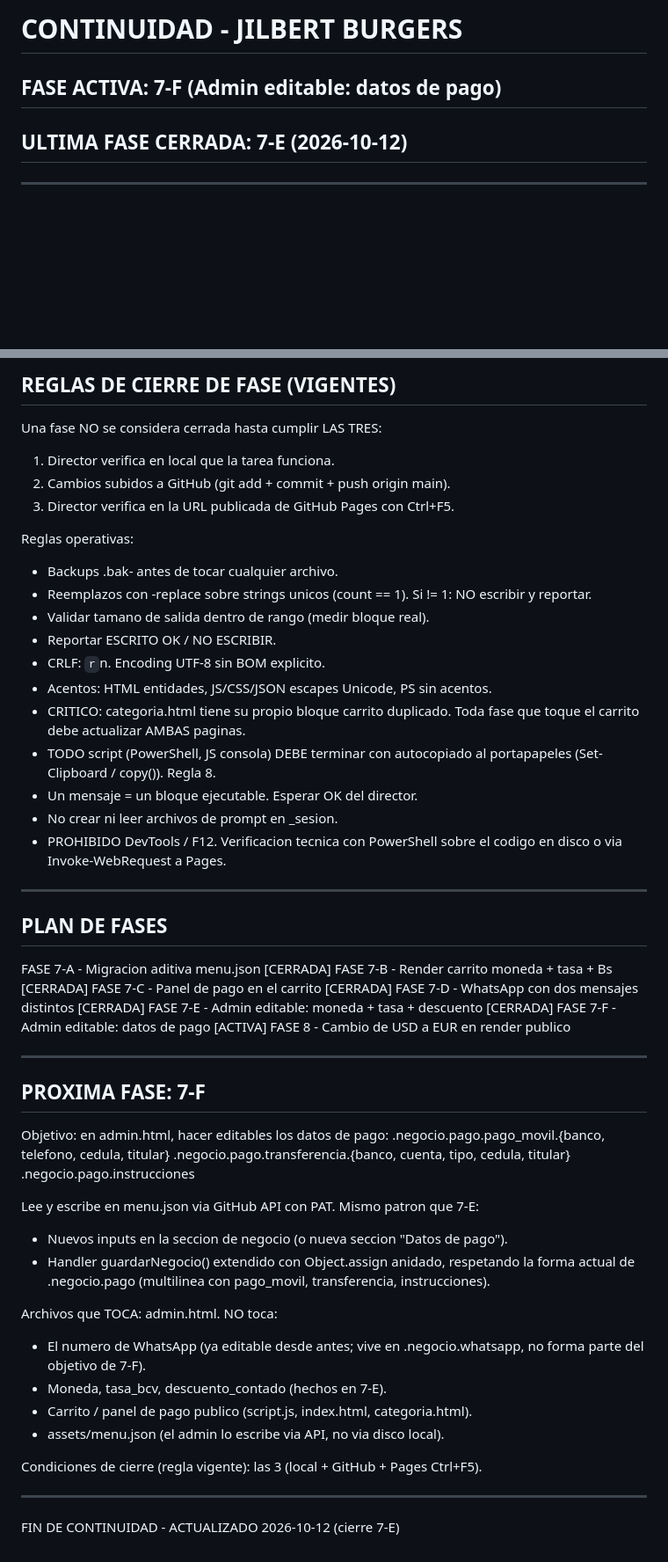
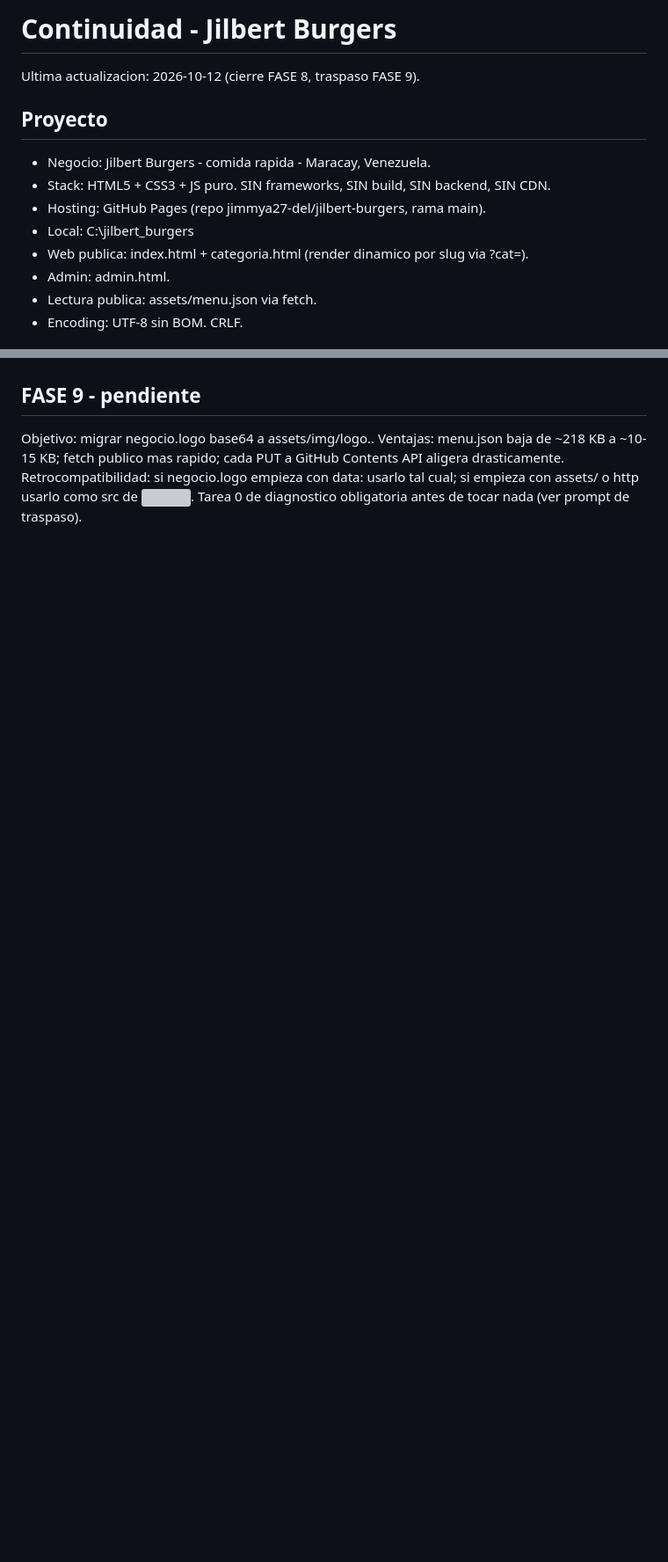
Before and after one commit to jimmya27-del/jilbert-burgers, a Markdown page: continuidad.md, 2 parts joined by grey strips. Shown at 88% size. Drawn GitHub-style; blank space fills up the shorter version; grey boxes are pictures that could not be loaded.

Commit message:
docs: continuidad.md con cierre 8-F y traspaso 9

```diff
--- a/continuidad.md
+++ b/continuidad.md
@@ -1,7 +1,14 @@
-# CONTINUIDAD - JILBERT BURGERS
+# Continuidad - Jilbert Burgers
 
-## FASE ACTIVA: 7-F (Admin editable: datos de pago)
-## ULTIMA FASE CERRADA: 7-E (2026-10-12)
+Ultima actualizacion: 2026-10-12 (cierre FASE 8, traspaso FASE 9).
 
----
+## Proyecto
+- Negocio: Jilbert Burgers - comida rapida - Maracay, Venezuela.
+- Stack: HTML5 + CSS3 + JS puro. SIN frameworks, SIN build, SIN backend, SIN CDN.
+- Hosting: GitHub Pages (repo jimmya27-del/jilbert-burgers, rama main).
+- Local: C:\jilbert_burgers
+- Web publica: index.html + categoria.html (render dinamico por slug via ?cat=).
+- Admin: admin.html.
+- Lectura publica: assets/menu.json via fetch.
+- Encoding: UTF-8 sin BOM. CRLF.
 
@@ -130,64 +76,7 @@ Esa seccion debe indicar, como minimo:
-## REGLAS DE CIERRE DE FASE (VIGENTES)
-
-Una fase NO se considera cerrada hasta cumplir LAS TRES:
-  1. Director verifica en local que la tarea funciona.
-  2. Cambios subidos a GitHub (git add + commit + push origin main).
-  3. Director verifica en la URL publicada de GitHub Pages con Ctrl+F5.
-
-Reglas operativas:
-- Backups .bak-<paso> antes de tocar cualquier archivo.
-- Reemplazos con -replace sobre strings unicos (count == 1).
-  Si != 1: NO escribir y reportar.
-- Validar tamano de salida dentro de rango (medir bloque real).
-- Reportar ESCRITO OK / NO ESCRIBIR.
-- CRLF: `r`n. Encoding UTF-8 sin BOM explicito.
-- Acentos: HTML entidades, JS/CSS/JSON escapes Unicode, PS sin acentos.
-- CRITICO: categoria.html tiene su propio bloque carrito duplicado.
-  Toda fase que toque el carrito debe actualizar AMBAS paginas.
-- TODO script (PowerShell, JS consola) DEBE terminar con autocopiado
-  al portapapeles (Set-Clipboard / copy()). Regla 8.
-- Un mensaje = un bloque ejecutable. Esperar OK del director.
-- No crear ni leer archivos de prompt en _sesion.
-- PROHIBIDO DevTools / F12. Verificacion tecnica con PowerShell
-  sobre el codigo en disco o via Invoke-WebRequest a Pages.
-
----
-
-## PLAN DE FASES
-
-FASE 7-A - Migracion aditiva menu.json               [CERRADA]
-FASE 7-B - Render carrito moneda + tasa + Bs         [CERRADA]
-FASE 7-C - Panel de pago en el carrito               [CERRADA]
-FASE 7-D - WhatsApp con dos mensajes distintos       [CERRADA]
-FASE 7-E - Admin editable: moneda + tasa + descuento [CERRADA]
-FASE 7-F - Admin editable: datos de pago             [ACTIVA]
-FASE 8   - Cambio de USD a EUR en render publico
-
----
-
-## PROXIMA FASE: 7-F
-
-Objetivo: en admin.html, hacer editables los datos de pago:
-  .negocio.pago.pago_movil.{banco, telefono, cedula, titular}
-  .negocio.pago.transferencia.{banco, cuenta, tipo, cedula, titular}
-  .negocio.pago.instrucciones
-
-Lee y escribe en menu.json via GitHub API con PAT. Mismo patron que 7-E:
-  - Nuevos inputs en la seccion de negocio (o nueva seccion "Datos de pago").
-  - Handler guardarNegocio() extendido con Object.assign anidado,
-    respetando la forma actual de .negocio.pago (multilinea con
-    pago_movil, transferencia, instrucciones).
-
-Archivos que TOCA: admin.html.
-NO toca:
-  - El numero de WhatsApp (ya editable desde antes; vive en .negocio.whatsapp,
-    no forma parte del objetivo de 7-F).
-  - Moneda, tasa_bcv, descuento_contado (hechos en 7-E).
-  - Carrito / panel de pago publico (script.js, index.html, categoria.html).
-  - assets/menu.json (el admin lo escribe via API, no via disco local).
-
-Condiciones de cierre (regla vigente): las 3 (local + GitHub + Pages Ctrl+F5).
-
----
-
-FIN DE CONTINUIDAD - ACTUALIZADO 2026-10-12 (cierre 7-E)
+## FASE 9 - pendiente
+Objetivo: migrar negocio.logo base64 a assets/img/logo.<ext>.
+Ventajas: menu.json baja de ~218 KB a ~10-15 KB; fetch publico mas rapido;
+cada PUT a GitHub Contents API aligera drasticamente.
+Retrocompatibilidad: si negocio.logo empieza con data: usarlo tal cual;
+si empieza con assets/ o http usarlo como src de <img>.
+Tarea 0 de diagnostico obligatoria antes de tocar nada (ver prompt de traspaso).
```
Also changed, not shown: other parts of continuidad.md (+56 -117 lines).
